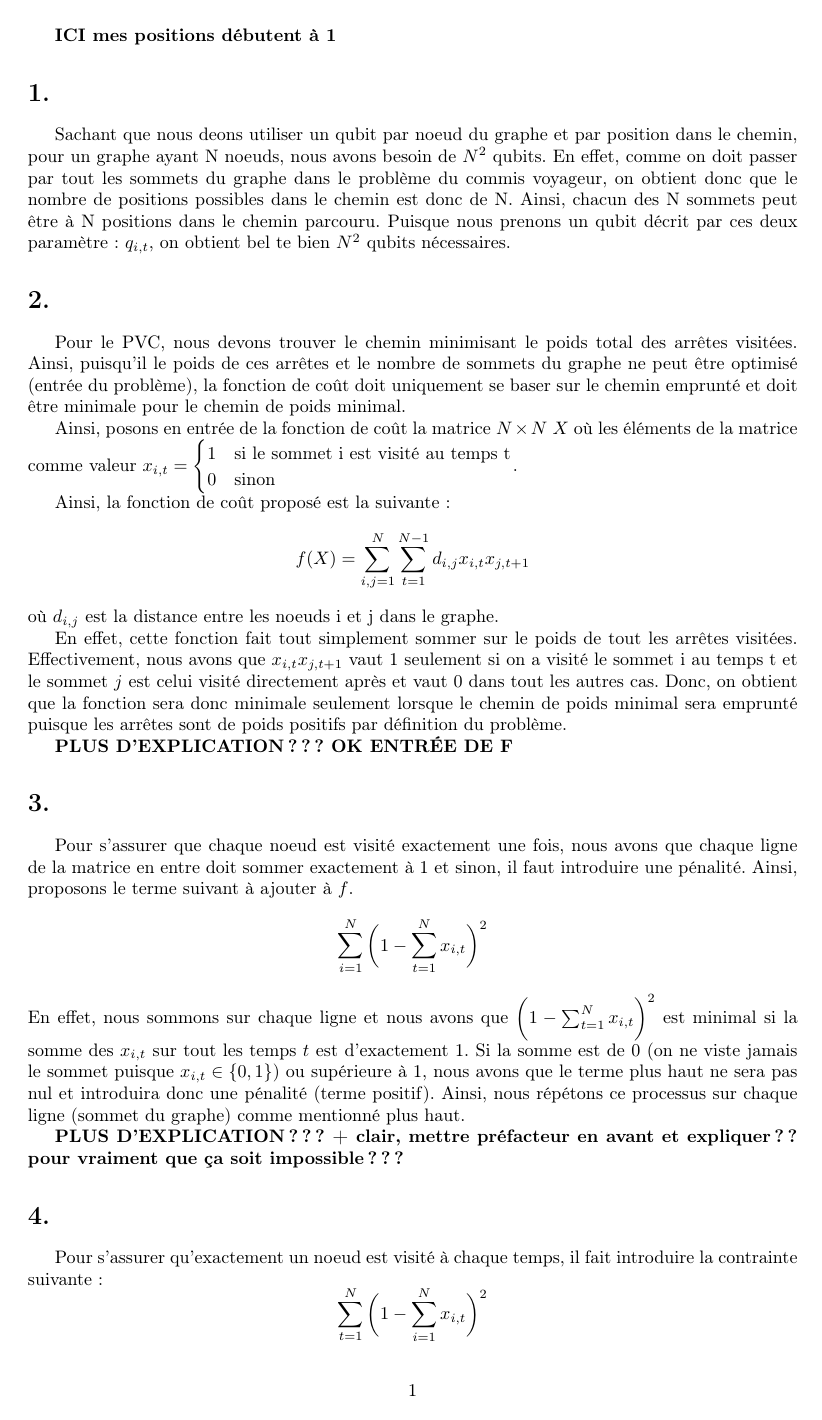
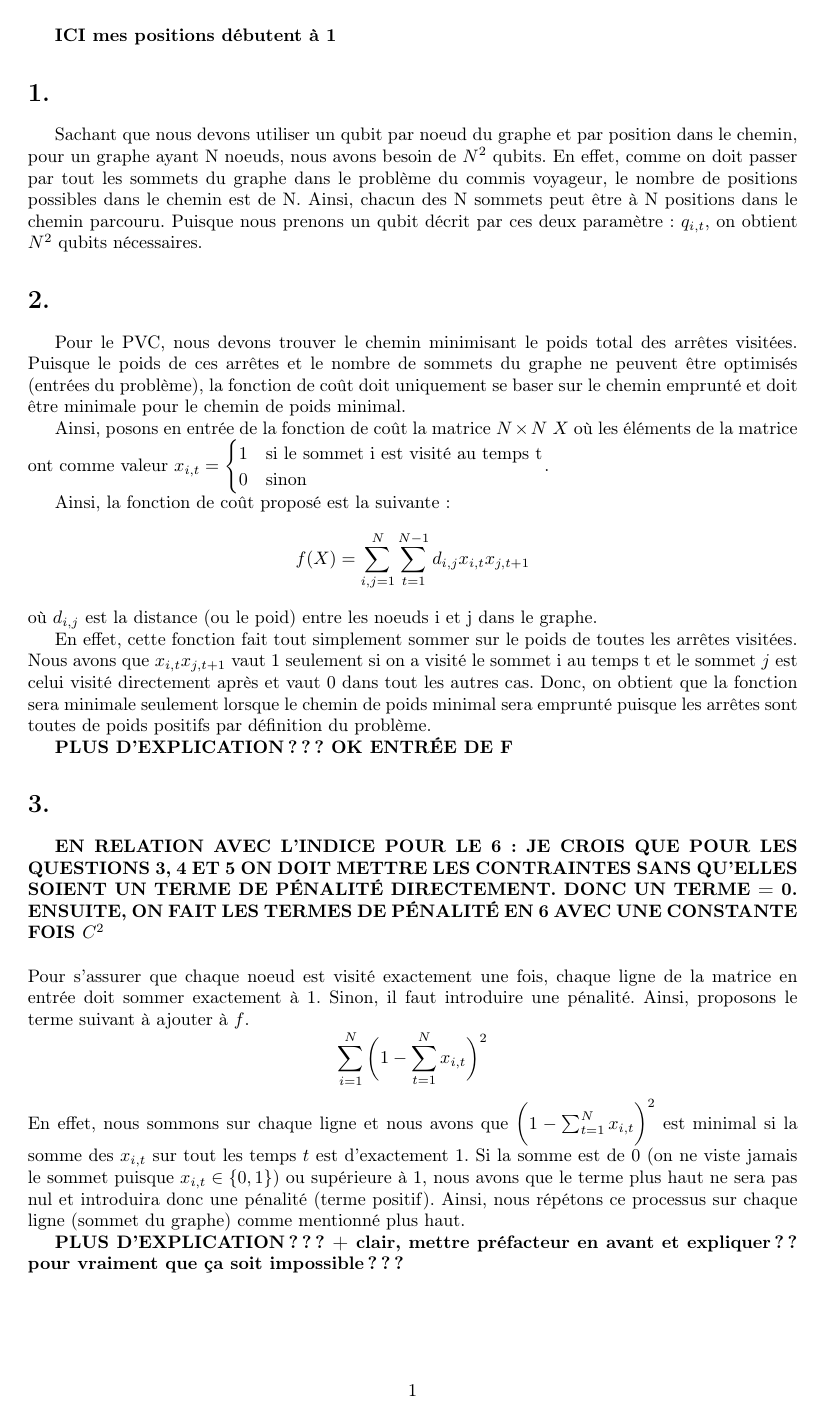
Before and after one commit to LF-Vigneux/Fantome-voyageur, a LaTeX document (latex/devoir_2_LM_LFV.tex): page 2 of 3. Compiled offline with pdfLaTeX.

Commit message:
RÉVISION

```diff
--- a/latex/devoir_2_LM_LFV.tex
+++ b/latex/devoir_2_LM_LFV.tex
@@ -14,12 +14,12 @@
 \textbf{ICI mes positions débutent à 1}
 
 \section*{1.}
-Sachant que nous deons utiliser un qubit par noeud du graphe et par position dans le chemin, pour un graphe ayant N noeuds, nous avons besoin de $N^2$ qubits. En effet, comme on doit passer par tout les sommets du graphe dans le problème du commis voyageur, on obtient donc que le nombre de positions possibles dans le chemin est donc de N. Ainsi, chacun des N sommets peut être à N positions dans le chemin parcouru. Puisque nous prenons un qubit décrit par ces deux paramètre: $q_{i,t}$, on obtient bel te bien $N^2$ qubits nécessaires.
+Sachant que nous devons utiliser un qubit par noeud du graphe et par position dans le chemin, pour un graphe ayant N noeuds, nous avons besoin de $N^2$ qubits. En effet, comme on doit passer par tout les sommets du graphe dans le problème du commis voyageur, le nombre de positions possibles dans le chemin est de N. Ainsi, chacun des N sommets peut être à N positions dans le chemin parcouru. Puisque nous prenons un qubit décrit par ces deux paramètre: $q_{i,t}$, on obtient $N^2$ qubits nécessaires.
 
 \section*{2.}
-Pour le PVC, nous devons trouver le chemin minimisant le poids total des arrêtes visitées. Ainsi, puisqu'il le poids de ces arrêtes et le nombre de sommets du graphe ne peut être optimisé (entrée du problème), la fonction de coût doit uniquement se baser sur le chemin emprunté et doit être minimale pour le chemin de poids minimal.
+Pour le PVC, nous devons trouver le chemin minimisant le poids total des arrêtes visitées. Puisque le poids de ces arrêtes et le nombre de sommets du graphe ne peuvent être optimisés (entrées du problème), la fonction de coût doit uniquement se baser sur le chemin emprunté et doit être minimale pour le chemin de poids minimal.
 
-Ainsi, posons en entrée de la fonction de coût la matrice $N\times N$ $X$ où les éléments de la matrice comme valeur $x_{i,t}=\begin{cases}
+Ainsi, posons en entrée de la fonction de coût la matrice $N\times N$ $X$ où les éléments de la matrice ont comme valeur $x_{i,t}=\begin{cases}
       1 &\text{si le sommet i est visité au temps t} \\
       0 &\text{sinon}
     \end{cases}$.
@@ -28,14 +28,16 @@ Ainsi, la fonction de coût proposé est la suivante:
 \begin{equation*}
     f(X)=\sum_{i,j=1}^N\sum_{t=1}^{N-1} d_{i,j}x_{i,t}x_{j,t+1}
 \end{equation*}
-où $d_{i,j}$ est la distance entre les noeuds i et j dans le graphe.
+où $d_{i,j}$ est la distance (ou le poid) entre les noeuds i et j dans le graphe.
 
-En effet, cette fonction fait tout simplement sommer sur le poids de tout les arrêtes visitées. Effectivement, nous avons que $x_{i,t}x_{j,t+1}$ vaut 1 seulement si on a visité le sommet i au temps t et le sommet $j$ est celui visité directement après et vaut 0 dans tout les autres cas. Donc, on obtient que la fonction sera donc minimale seulement lorsque le chemin de poids minimal sera emprunté puisque les arrêtes sont de poids positifs par définition du problème.
+En effet, cette fonction fait tout simplement sommer sur le poids de toutes les arrêtes visitées. Nous avons que $x_{i,t}x_{j,t+1}$ vaut 1 seulement si on a visité le sommet i au temps t et le sommet $j$ est celui visité directement après et vaut 0 dans tout les autres cas. Donc, on obtient que la fonction sera minimale seulement lorsque le chemin de poids minimal sera emprunté puisque les arrêtes sont toutes de poids positifs par définition du problème.
 
 \textbf{PLUS D'EXPLICATION??? OK ENTRÉE DE F}
 
 \section*{3.}
-Pour s'assurer que chaque noeud est visité exactement une fois, nous avons que chaque ligne de la matrice en entre doit sommer exactement à 1 et sinon, il faut introduire une pénalité. Ainsi, proposons le terme suivant à ajouter à $f$.
+\textbf{EN RELATION AVEC L'INDICE POUR LE 6: JE CROIS QUE POUR LES QUESTIONS 3, 4 ET 5 ON DOIT METTRE LES CONTRAINTES SANS QU'ELLES SOIENT UN TERME DE PÉNALITÉ DIRECTEMENT. DONC UN TERME = 0. ENSUITE, ON FAIT LES TERMES DE PÉNALITÉ EN 6 AVEC UNE CONSTANTE FOIS $C^2$}
+\\\\
+Pour s'assurer que chaque noeud est visité exactement une fois, chaque ligne de la matrice en entrée doit sommer exactement à 1. Sinon, il faut introduire une pénalité. Ainsi, proposons le terme suivant à ajouter à $f$.
 \begin{equation*}
     \sum_{i=1}^N\bigg(1-\sum_{t=1}^N x_{i,t}\bigg)^2
 \end{equation*}
@@ -44,4 +46,3 @@ En effet, nous sommons sur chaque ligne et nous avons que $\bigg(1-\sum_{t=1}^N
 \textbf{PLUS D'EXPLICATION??? + clair, mettre préfacteur en avant et expliquer?? pour vraiment que ça soit impossible???}
 
 \section*{4.}
-Pour s'assurer qu'exactement un noeud est visité à chaque temps, il fait introduire la contrainte suivante:
@@ -64,3 +66,4 @@ Il est possible de représenter les éléments $x_{i,j}$ avec les matrices $Z_{i
 \begin{equation*}
     x_{i,j}\sim \frac{1}{2}\bigg(\idd-Z_{i,t}\bigg).
 \end{equation*}
+En effet, on a que le vecteur propre $\ket{1}$ a pour valeur propre 1 et que le vecteur propre $\ket{0}$ a pour valeur propre 0.
```
Also changed, not shown: latex/devoir_2_LM_LFV.pdf, latex/devoir_2_LM_LFV.tex (6 more changed lines), 4 other files.
